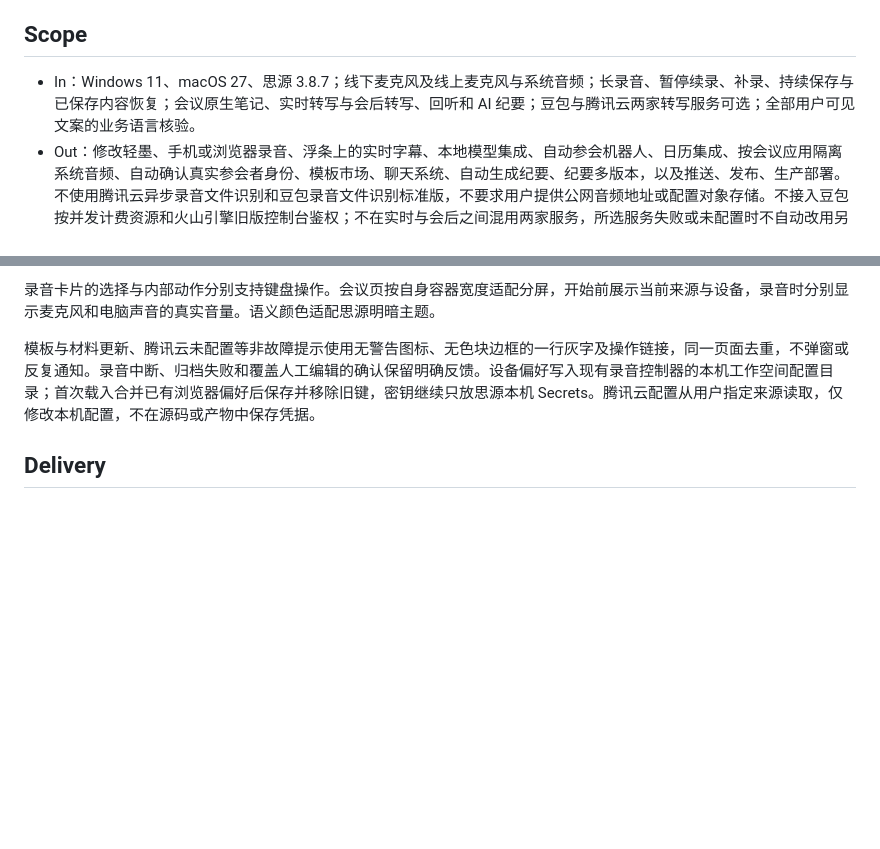
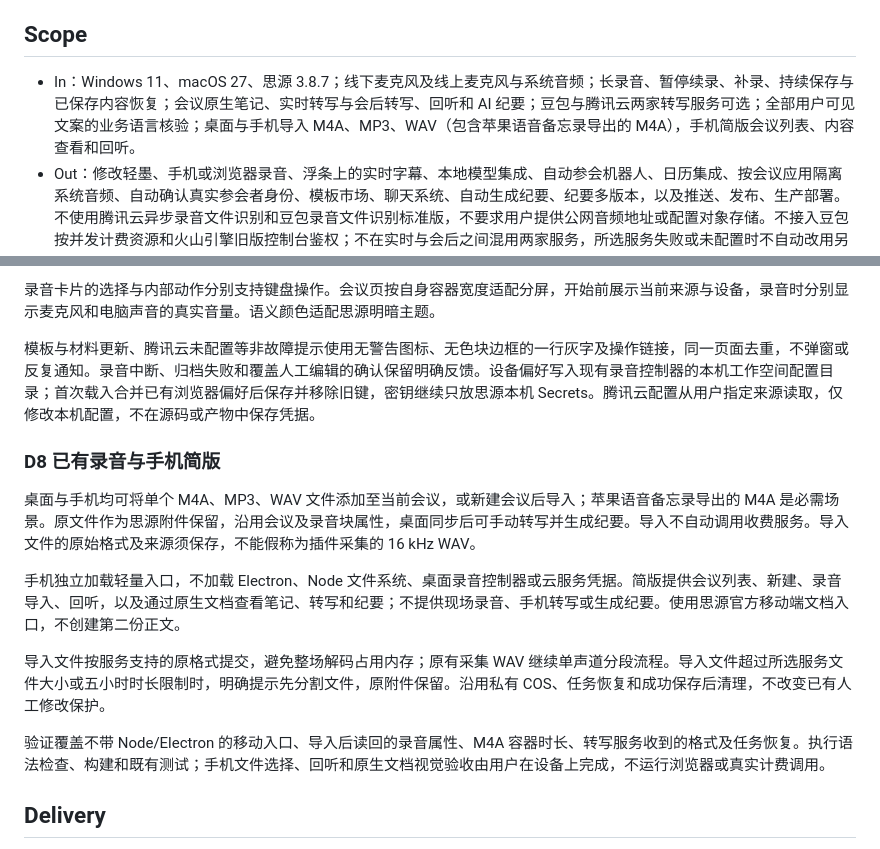
Before and after one commit to enhay/siyuan-meeting, a Markdown page: docs/plans/2026-10-26-思源会议录音插件.md, 2 parts joined by grey strips. Rendered like a GitHub page; blank space fills up the shorter version.

Commit message:
docs: define audio import and mobile meeting scope

```diff
--- a/docs/plans/2026-10-26-思源会议录音插件.md
+++ b/docs/plans/2026-10-26-思源会议录音插件.md
@@ -25,7 +25,7 @@
 
 ## Scope
 
-- In：Windows 11、macOS 27、思源 3.8.7；线下麦克风及线上麦克风与系统音频；长录音、暂停续录、补录、持续保存与已保存内容恢复；会议原生笔记、实时转写与会后转写、回听和 AI 纪要；豆包与腾讯云两家转写服务可选；全部用户可见文案的业务语言核验。
+- In：Windows 11、macOS 27、思源 3.8.7；线下麦克风及线上麦克风与系统音频；长录音、暂停续录、补录、持续保存与已保存内容恢复；会议原生笔记、实时转写与会后转写、回听和 AI 纪要；豆包与腾讯云两家转写服务可选；全部用户可见文案的业务语言核验；桌面与手机导入 M4A、MP3、WAV（包含苹果语音备忘录导出的 M4A），手机简版会议列表、内容查看和回听。
 - Out：修改轻墨、手机或浏览器录音、浮条上的实时字幕、本地模型集成、自动参会机器人、日历集成、按会议应用隔离系统音频、自动确认真实参会者身份、模板市场、聊天系统、自动生成纪要、纪要多版本，以及推送、发布、生产部署。不使用腾讯云异步录音文件识别和豆包录音文件识别标准版，不要求用户提供公网音频地址或配置对象存储。不接入豆包按并发计费资源和火山引擎旧版控制台鉴权；不在实时与会后之间混用两家服务，所选服务失败或未配置时不自动改用另一家。
 
 ## Binding decisions
@@ -114,6 +114,16 @@
 
 模板与材料更新、腾讯云未配置等非故障提示使用无警告图标、无色块边框的一行灰字及操作链接，同一页面去重，不弹窗或反复通知。录音中断、归档失败和覆盖人工编辑的确认保留明确反馈。设备偏好写入现有录音控制器的本机工作空间配置目录；首次载入合并已有浏览器偏好后保存并移除旧键，密钥继续只放思源本机 Secrets。腾讯云配置从用户指定来源读取，仅修改本机配置，不在源码或产物中保存凭据。
 
+### D8 已有录音与手机简版
+
+桌面与手机均可将单个 M4A、MP3、WAV 文件添加至当前会议，或新建会议后导入；苹果语音备忘录导出的 M4A 是必需场景。原文件作为思源附件保留，沿用会议及录音块属性，桌面同步后可手动转写并生成纪要。导入不自动调用收费服务。导入文件的原始格式及来源须保存，不能假称为插件采集的 16 kHz WAV。
+
+手机独立加载轻量入口，不加载 Electron、Node 文件系统、桌面录音控制器或云服务凭据。简版提供会议列表、新建、录音导入、回听，以及通过原生文档查看笔记、转写和纪要；不提供现场录音、手机转写或生成纪要。使用思源官方移动端文档入口，不创建第二份正文。
+
+导入文件按服务支持的原格式提交，避免整场解码占用内存；原有采集 WAV 继续单声道分段流程。导入文件超过所选服务文件大小或五小时时长限制时，明确提示先分割文件，原附件保留。沿用私有 COS、任务恢复和成功保存后清理，不改变已有人工修改保护。
+
+验证覆盖不带 Node/Electron 的移动入口、导入后读回的录音属性、M4A 容器时长、转写服务收到的格式及任务恢复。执行语法检查、构建和既有测试；手机文件选择、回听和原生文档视觉验收由用户在设备上完成，不运行浏览器或真实计费调用。
+
 ## Delivery
 
 Windows 与 macOS 均为正式支持平台，使用同一份插件包；思源最低版本仍为 3.8.7。以已有 Windows 短录采集与可恢复保存证据继续交付，同时补齐 macOS 的加载声明、原生浮条与权限说明。两小时长录、浮条焦点／全屏／多屏、设备断开等完整设备验收仍归 Delivery 6，按平台分别记录。能力验证中已发现的确定性故障先修复，不将未验收的平台行为写成已经通过。
```
